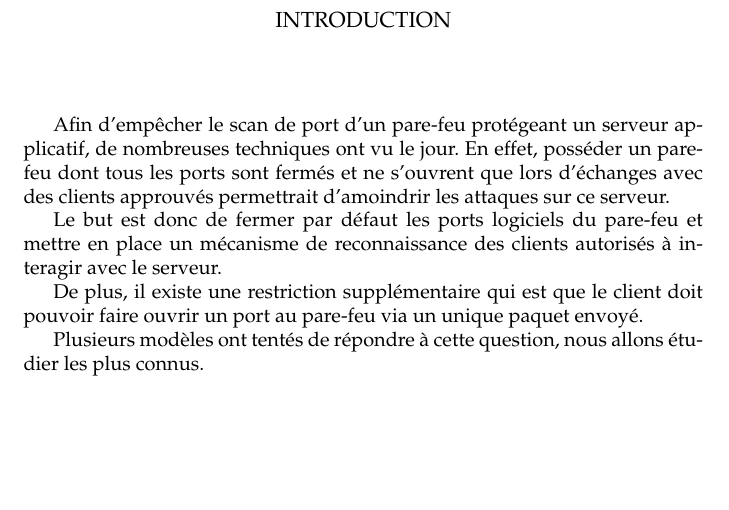
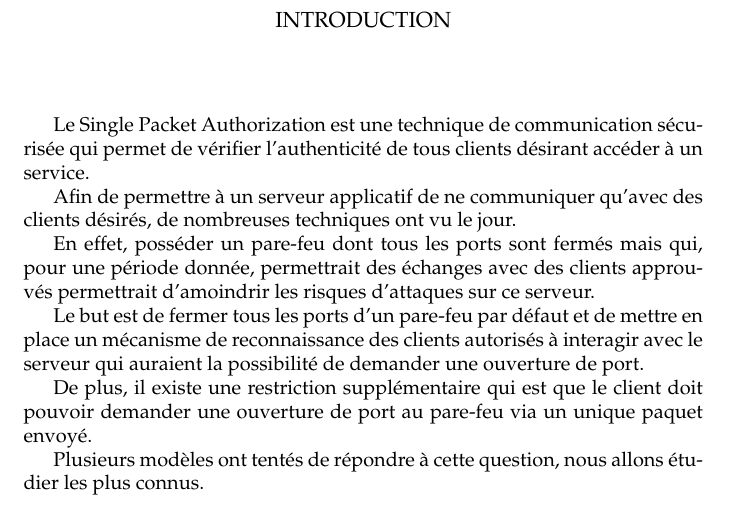
Before and after one commit to hazaki/SPA, a LaTeX thesis (reports/report.tex, which reads reports/introduction.tex): part of page 3 of 18, cut so that both start at the same text, the shorter picture padded with empty space. Compiled offline with pdfLaTeX.

Commit message:
introduction

```diff
--- a/reports/introduction.tex
+++ b/reports/introduction.tex
@@ -1,9 +1,13 @@
 \chapter*{Introduction}
 
-Afin d'empêcher le scan de port d'un pare-feu protégeant un serveur applicatif, de nombreuses techniques ont vu le jour. En effet, posséder un pare-feu dont tous les ports sont fermés et ne s'ouvrent que lors d'échanges avec des clients approuvés permettrait d'amoindrir les attaques sur ce serveur.
+Le Single Packet Authorization est une technique de communication sécurisée qui permet de vérifier l'authenticité de tous clients désirant accéder à un service.
 
-Le but est donc de fermer par défaut les ports logiciels du pare-feu et mettre en place un mécanisme de reconnaissance des clients autorisés à interagir avec le serveur.
+Afin de permettre à un serveur applicatif de ne communiquer qu'avec des clients désirés, de nombreuses techniques ont vu le jour.
 
-De plus, il existe une restriction supplémentaire qui est que le client doit pouvoir faire ouvrir un port au pare-feu via un unique paquet envoyé.
+En effet, posséder un pare-feu dont tous les ports sont fermés mais qui, pour une période donnée, permettrait des échanges avec des clients approuvés permettrait d'amoindrir les risques d'attaques sur ce serveur.
+
+Le but est de fermer tous les ports d'un pare-feu par défaut et de mettre en place un mécanisme de reconnaissance des clients autorisés à interagir avec le serveur qui auraient la possibilité de demander une ouverture de port.
+
+De plus, il existe une restriction supplémentaire qui est que le client doit pouvoir demander une ouverture de port au pare-feu via un unique paquet envoyé.
 
 Plusieurs modèles ont tentés de répondre à cette question, nous allons étudier les plus connus.
```
